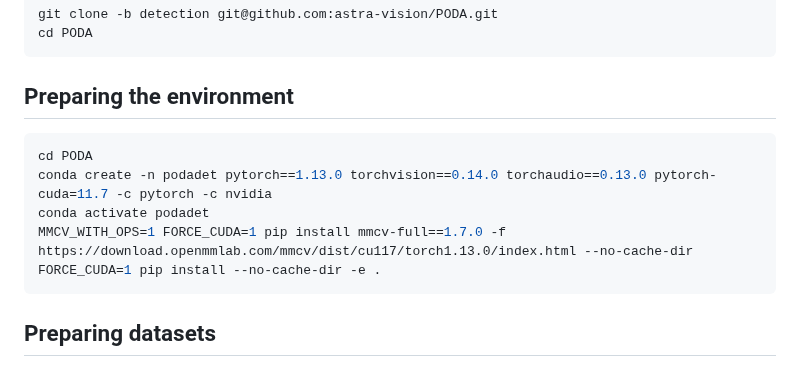
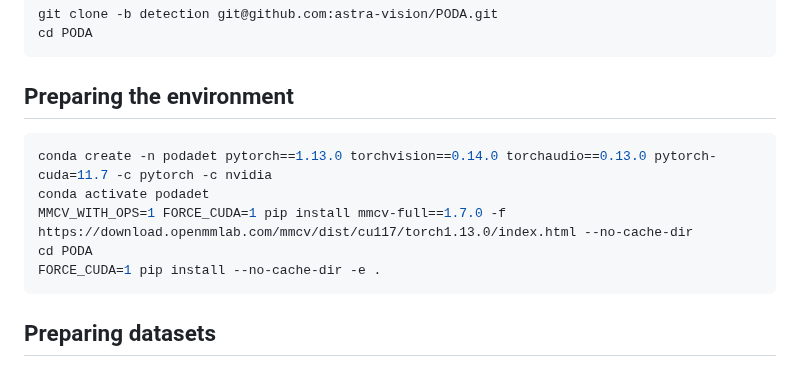
Before and after one commit to astra-vision/PODA, a Markdown page: README.md, the part around the change. Drawn GitHub-style.

````diff
--- a/README.md
+++ b/README.md
@@ -34,10 +34,10 @@ cd PODA
 
 ## Preparing the environment
 ```bash
-cd PODA
 conda create -n podadet pytorch==1.13.0 torchvision==0.14.0 torchaudio==0.13.0 pytorch-cuda=11.7 -c pytorch -c nvidia
 conda activate podadet
 MMCV_WITH_OPS=1 FORCE_CUDA=1 pip install mmcv-full==1.7.0 -f https://download.openmmlab.com/mmcv/dist/cu117/torch1.13.0/index.html --no-cache-dir
+cd PODA
 FORCE_CUDA=1 pip install --no-cache-dir -e .
 ```
 
````
